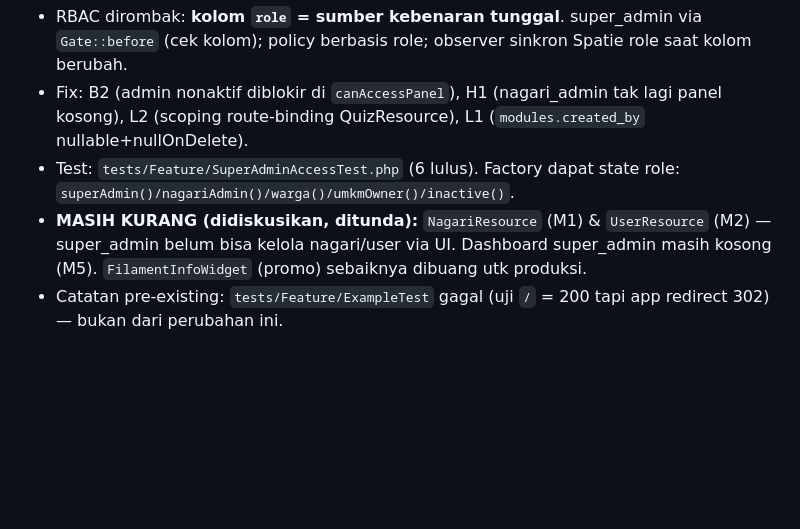
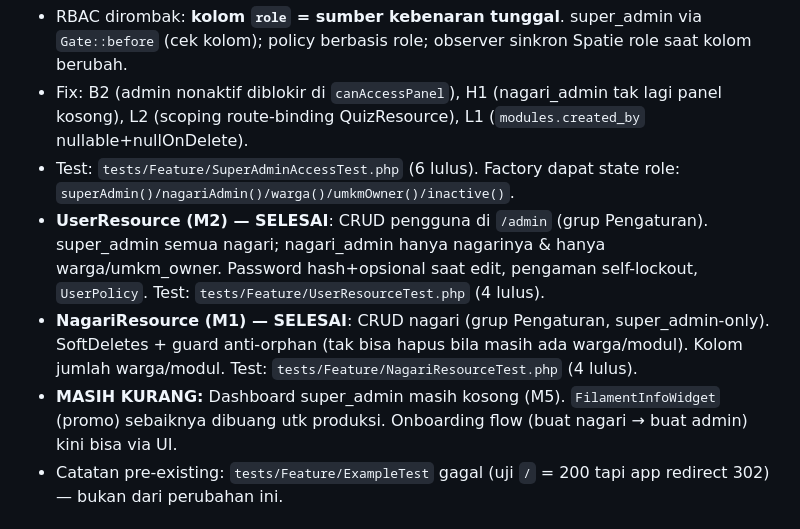
Before and after one commit to rijallmmuk/basamo-nch, a Markdown page: PROGRESS.md, the part around the change. GitHub-like rendering; blank space fills up the shorter version.

```diff
--- a/PROGRESS.md
+++ b/PROGRESS.md
@@ -40,7 +40,9 @@ Adopsi: `card` (panel) dipakai di home/leaderboard/modules show+page; `stat` di
 - RBAC dirombak: **kolom `role` = sumber kebenaran tunggal**. super_admin via `Gate::before` (cek kolom); policy berbasis role; observer sinkron Spatie role saat kolom berubah.
 - Fix: B2 (admin nonaktif diblokir di `canAccessPanel`), H1 (nagari_admin tak lagi panel kosong), L2 (scoping route-binding QuizResource), L1 (`modules.created_by` nullable+nullOnDelete).
 - Test: `tests/Feature/SuperAdminAccessTest.php` (6 lulus). Factory dapat state role: `superAdmin()/nagariAdmin()/warga()/umkmOwner()/inactive()`.
-- **MASIH KURANG (didiskusikan, ditunda):** `NagariResource` (M1) & `UserResource` (M2) — super_admin belum bisa kelola nagari/user via UI. Dashboard super_admin masih kosong (M5). `FilamentInfoWidget` (promo) sebaiknya dibuang utk produksi.
+- **UserResource (M2) — SELESAI**: CRUD pengguna di `/admin` (grup Pengaturan). super_admin semua nagari; nagari_admin hanya nagarinya & hanya warga/umkm_owner. Password hash+opsional saat edit, pengaman self-lockout, `UserPolicy`. Test: `tests/Feature/UserResourceTest.php` (4 lulus).
+- **NagariResource (M1) — SELESAI**: CRUD nagari (grup Pengaturan, super_admin-only). SoftDeletes + guard anti-orphan (tak bisa hapus bila masih ada warga/modul). Kolom jumlah warga/modul. Test: `tests/Feature/NagariResourceTest.php` (4 lulus).
+- **MASIH KURANG:** Dashboard super_admin masih kosong (M5). `FilamentInfoWidget` (promo) sebaiknya dibuang utk produksi. Onboarding flow (buat nagari → buat admin) kini bisa via UI.
 - Catatan pre-existing: `tests/Feature/ExampleTest` gagal (uji `/` = 200 tapi app redirect 302) — bukan dari perubahan ini.
 
 ## Keputusan teknis aktif (detail di DECISIONS.md)
```
Also changed, not shown: DECISIONS.md (+17 -0 lines), TASKS.md (+2 -2 lines).
